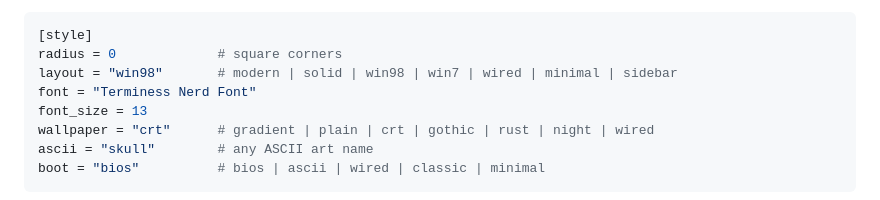
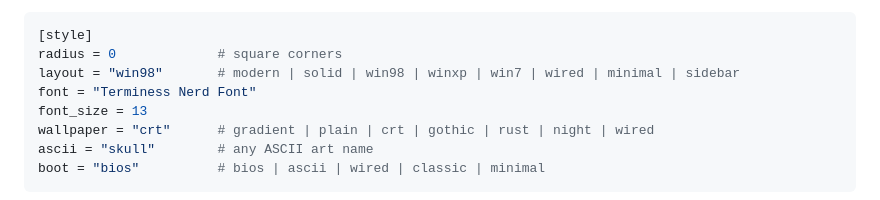
Before and after one commit to Diesumpfeule/swayforge, a Markdown page: docs/CUSTOMIZING.md, the part around the change. GitHub-like rendering.

````diff
--- a/docs/CUSTOMIZING.md
+++ b/docs/CUSTOMIZING.md
@@ -63,7 +63,7 @@ It's stored as `~/.config/swayforge/themes/<name>.toml`. You can also copy any f
 ```toml
 [style]
 radius = 0             # square corners
-layout = "win98"       # modern | solid | win98 | win7 | wired | minimal | sidebar
+layout = "win98"       # modern | solid | win98 | winxp | win7 | wired | minimal | sidebar
 font = "Terminess Nerd Font"
 font_size = 13
 wallpaper = "crt"      # gradient | plain | crt | gothic | rust | night | wired
````
Also changed, not shown: README.md (+6 -0 lines), docs/img/luna_winxp.png (added), docs/img/luna_winxp_menu.png (added).
